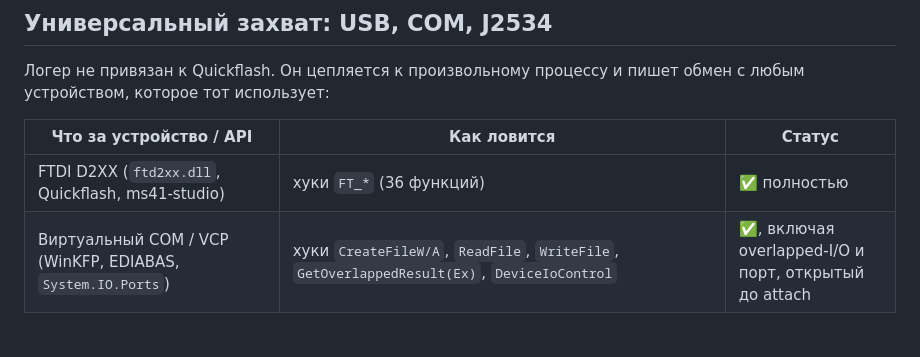
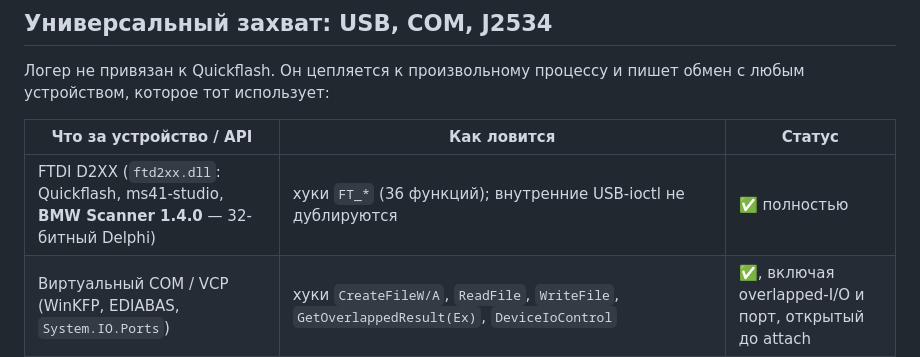
Before and after one commit to Ydjin1984/ftdi-usb-logger, a Markdown page: README.md, the part around the change. Drawn GitHub-style; blank space fills up the shorter version.

```diff
--- a/README.md
+++ b/README.md
@@ -177,7 +177,7 @@ powershell -ExecutionPolicy Bypass -File scripts\run.ps1
 
 | Что за устройство / API | Как ловится | Статус |
 |---|---|---|
-| FTDI D2XX (`ftd2xx.dll`, Quickflash, ms41-studio) | хуки `FT_*` (36 функций) | ✅ полностью |
+| FTDI D2XX (`ftd2xx.dll`: Quickflash, ms41-studio, **BMW Scanner 1.4.0** — 32-битный Delphi) | хуки `FT_*` (36 функций); внутренние USB-ioctl не дублируются | ✅ полностью |
 | Виртуальный COM / VCP (WinKFP, EDIABAS, `System.IO.Ports`) | хуки `CreateFileW/A`, `ReadFile`, `WriteFile`, `GetOverlappedResult(Ex)`, `DeviceIoControl` | ✅, включая overlapped-I/O и порт, открытый до attach |
 | WinUSB (`winusb.dll`) | `WinUsb_ReadPipe/WritePipe/ControlTransfer` | ✅ |
 | HID (`hid.dll`, `\\?\hid#…`) | `HidD_*`, ReadFile/WriteFile/DeviceIoControl по HID-путям | ✅ |
```
Also changed, not shown: docs/03-runbook.md (+9 -0 lines), assets/ui-new-session-live.png (added), docs/02-architecture.md (line endings or trailing spaces), 13 other files.
